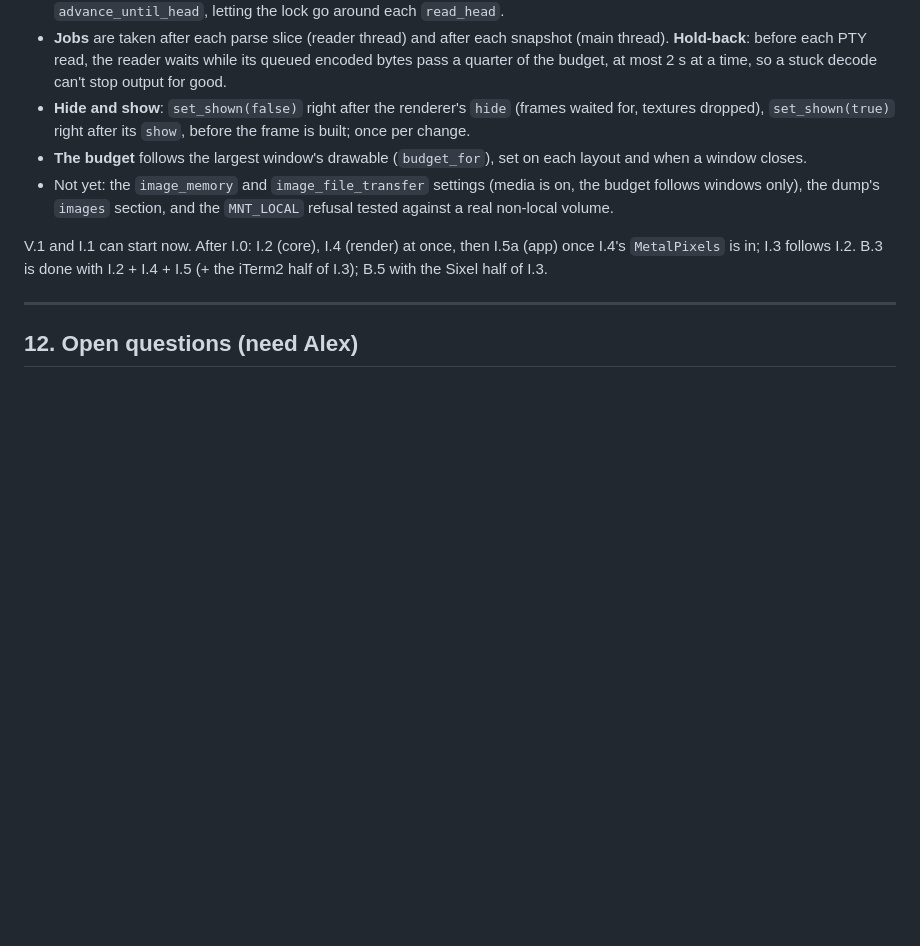
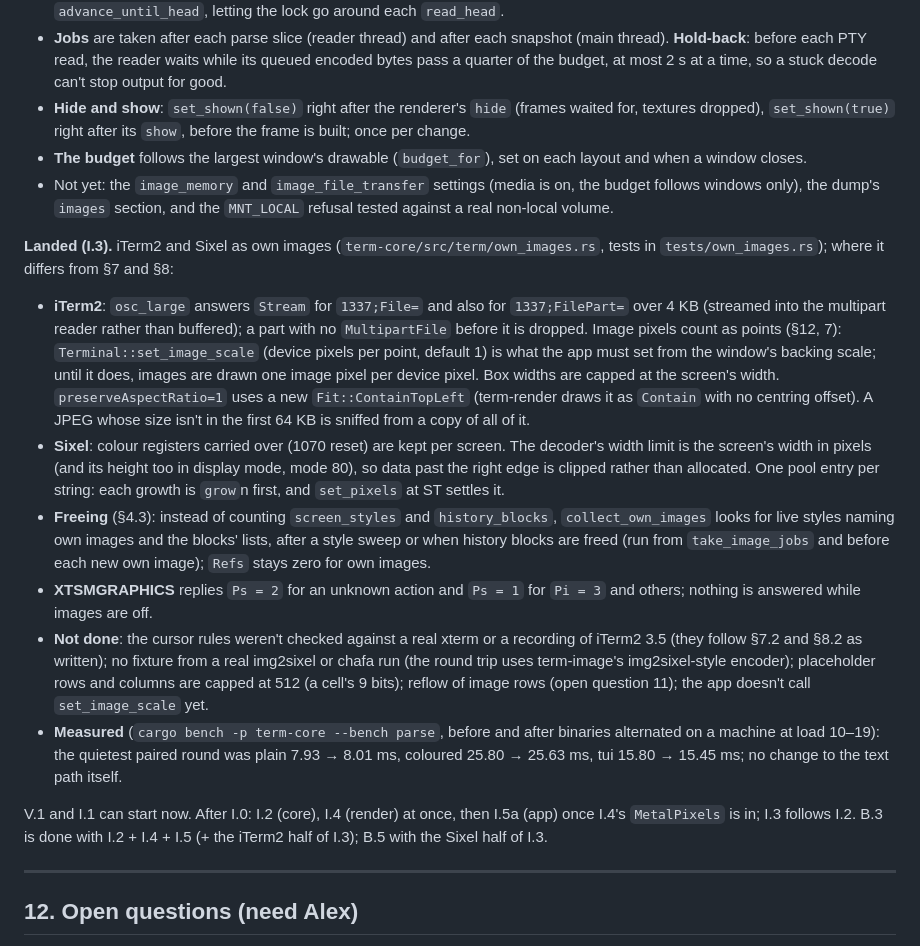
Before and after one commit to 0xdeafcafe/terminal-decline, a Markdown page: docs/design/images.md, the part around the change. GitHub-like rendering; blank space fills up the shorter version.

Commit message:
docs: add the I.3 landed note to the images design
Co-Authored-By: Claude Opus 5.5 (1M context) <noreply@anthropic.com>

```diff
--- a/docs/design/images.md
+++ b/docs/design/images.md
@@ -1328,6 +1328,42 @@ from §3.4, §4.2 and §5.5:
   is on, the budget follows windows only), the dump's `images` section,
   and the `MNT_LOCAL` refusal tested against a real non-local volume.
 
+**Landed (I.3).** iTerm2 and Sixel as own images
+(`term-core/src/term/own_images.rs`, tests in `tests/own_images.rs`);
+where it differs from §7 and §8:
+- **iTerm2**: `osc_large` answers `Stream` for `1337;File=` and also for
+  `1337;FilePart=` over 4 KB (streamed into the multipart reader rather
+  than buffered); a part with no `MultipartFile` before it is dropped.
+  Image pixels count as points (§12, 7): `Terminal::set_image_scale`
+  (device pixels per point, default 1) is what the app must set from the
+  window's backing scale; until it does, images are drawn one image
+  pixel per device pixel. Box widths are capped at the screen's width.
+  `preserveAspectRatio=1` uses a new `Fit::ContainTopLeft` (term-render
+  draws it as `Contain` with no centring offset). A JPEG whose size isn't
+  in the first 64 KB is sniffed from a copy of all of it.
+- **Sixel**: colour registers carried over (1070 reset) are kept per
+  screen. The decoder's width limit is the screen's width in pixels (and
+  its height too in display mode, mode 80), so data past the right edge is
+  clipped rather than allocated. One pool entry per string: each growth
+  is `grow`n first, and `set_pixels` at ST settles it.
+- **Freeing** (§4.3): instead of counting `screen_styles` and
+  `history_blocks`, `collect_own_images` looks for live styles naming own
+  images and the blocks' lists, after a style sweep or when history
+  blocks are freed (run from `take_image_jobs` and before each new own
+  image); `Refs` stays zero for own images.
+- **XTSMGRAPHICS** replies `Ps = 2` for an unknown action and `Ps = 1`
+  for `Pi = 3` and others; nothing is answered while images are off.
+- **Not done**: the cursor rules weren't checked against a real xterm
+  or a recording of iTerm2 3.5 (they follow §7.2 and §8.2 as written); no
+  fixture from a real img2sixel or chafa run (the round trip uses
+  term-image's img2sixel-style encoder); placeholder rows and columns are
+  capped at 512 (a cell's 9 bits); reflow of image rows (open question
+  11); the app doesn't call `set_image_scale` yet.
+- **Measured** (`cargo bench -p term-core --bench parse`, before and
+  after binaries alternated on a machine at load 10–19): the quietest
+  paired round was plain 7.93 → 8.01 ms, coloured 25.80 → 25.63 ms, tui
+  15.80 → 15.45 ms; no change to the text path itself.
+
 V.1 and I.1 can start now. After I.0: I.2 (core), I.4 (render) at once,
 then I.5a (app) once I.4's `MetalPixels` is in; I.3 follows I.2. B.3 is
 done with I.2 + I.4 + I.5 (+ the iTerm2 half of I.3); B.5 with the Sixel
```
